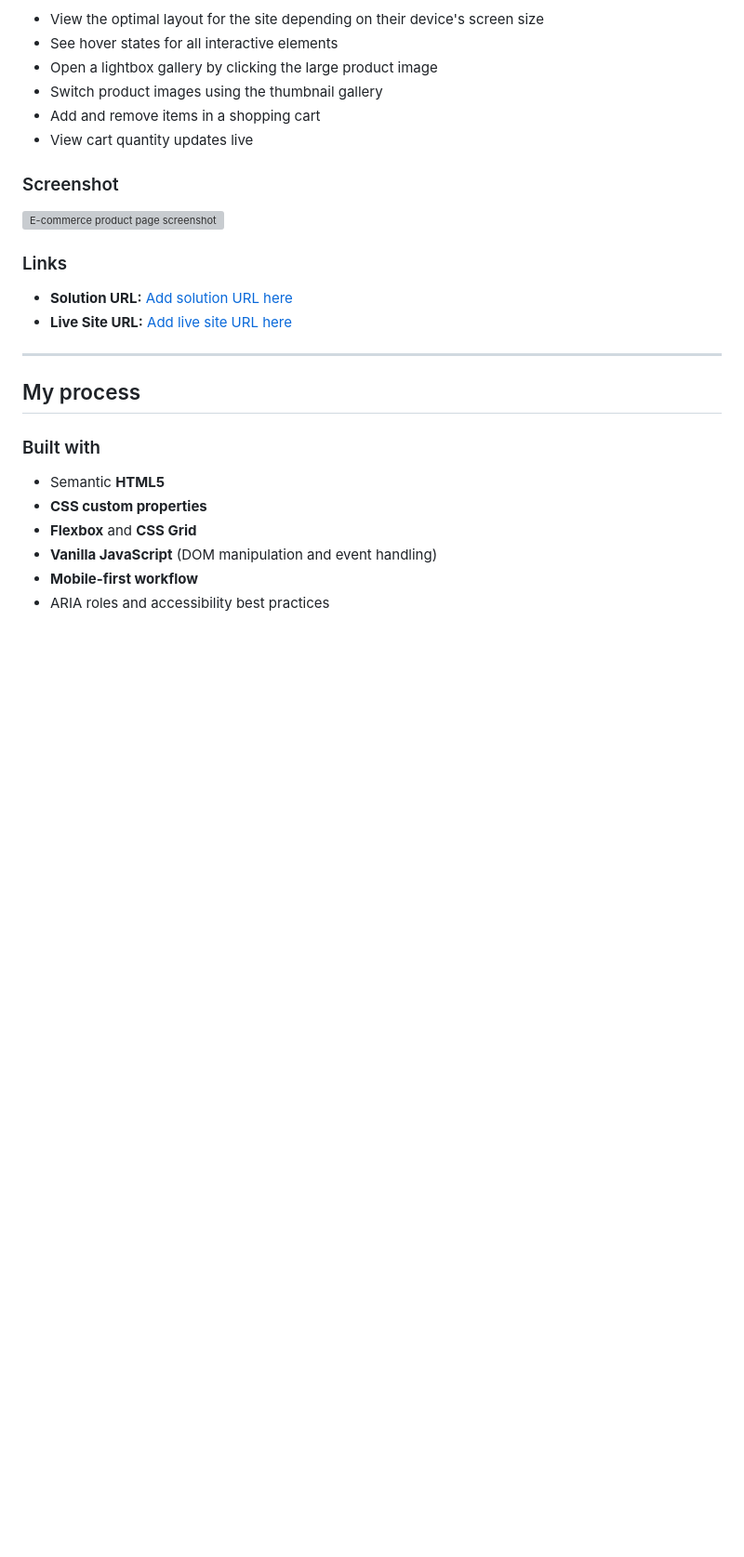
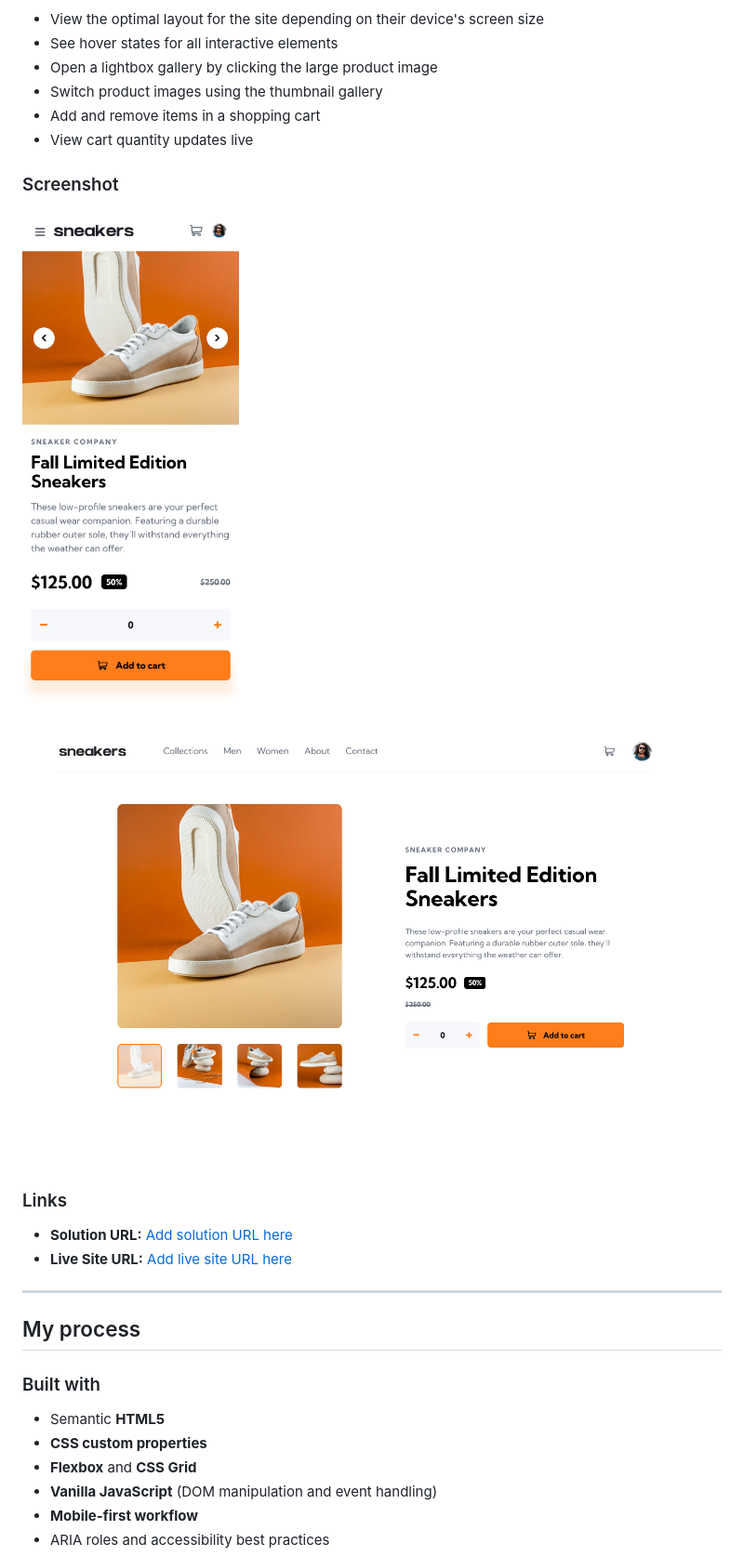
Before and after one commit to PastaSus/ecommerce-product-page-main, a Markdown page: README-template.md, the part around the change. Shown: that part at 93% size. Drawn GitHub-style; pictures changed too: images/Desktopss.png (added), images/Mobiless.png (added); blank space fills up the shorter version; grey boxes are pictures that could not be loaded.

```diff
--- a/README-template.md
+++ b/README-template.md
@@ -32,7 +32,8 @@ Users should be able to:
 
 ### Screenshot
 
-![E-commerce product page screenshot](./screenshot.jpg)
+![E-commerce product page mobile screenshot](./images/Mobiless.png)
+![E-commerce product page desktop screenshot](./images/Desktopss.png)
 
 ### Links
 
```
Also changed, not shown: 2 other files.
